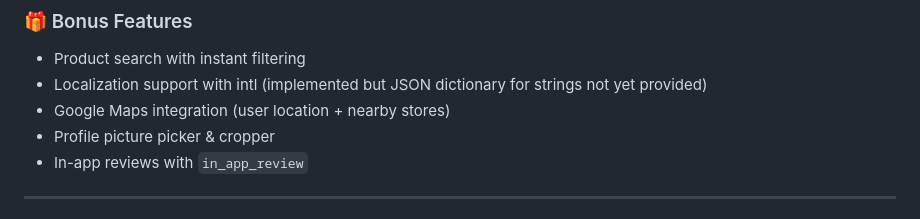
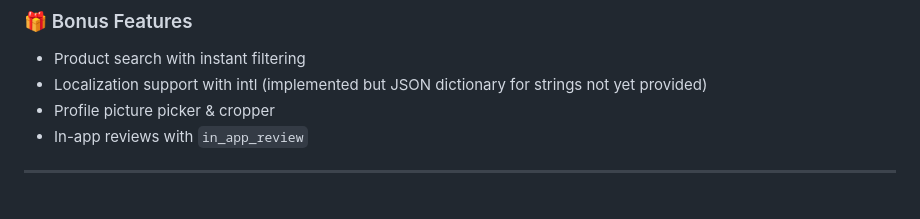
Before and after one commit to MoSallah21/Mini-E-Commerce-App, a Markdown page: README.md, the part around the change. Rendered like a GitHub page.

```diff
--- a/README.md
+++ b/README.md
@@ -33,7 +33,6 @@ A modern, full-featured Flutter e-commerce app built with **Clean Architecture**
 ### 🎁 Bonus Features
 - Product search with instant filtering
 - Localization support with intl (implemented but JSON dictionary for strings not yet provided)
-- Google Maps integration (user location + nearby stores)
 - Profile picture picker & cropper
 - In-app reviews with `in_app_review`
 
```
